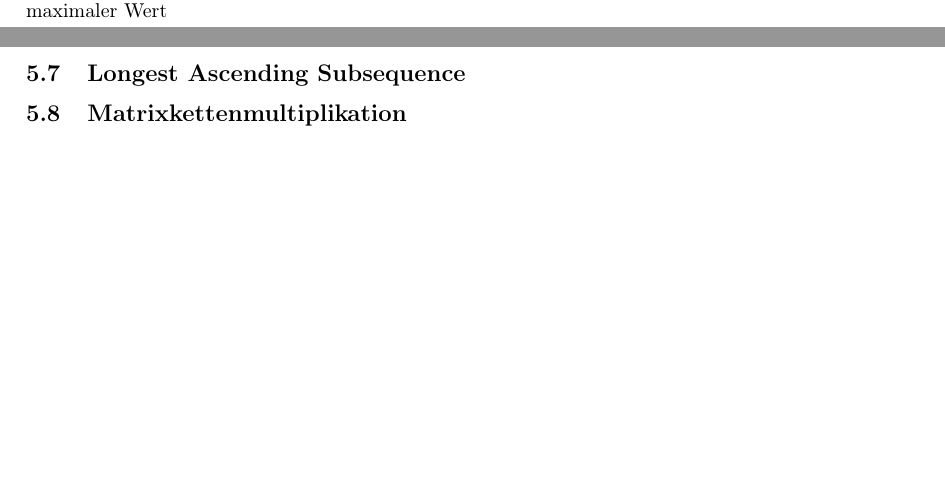
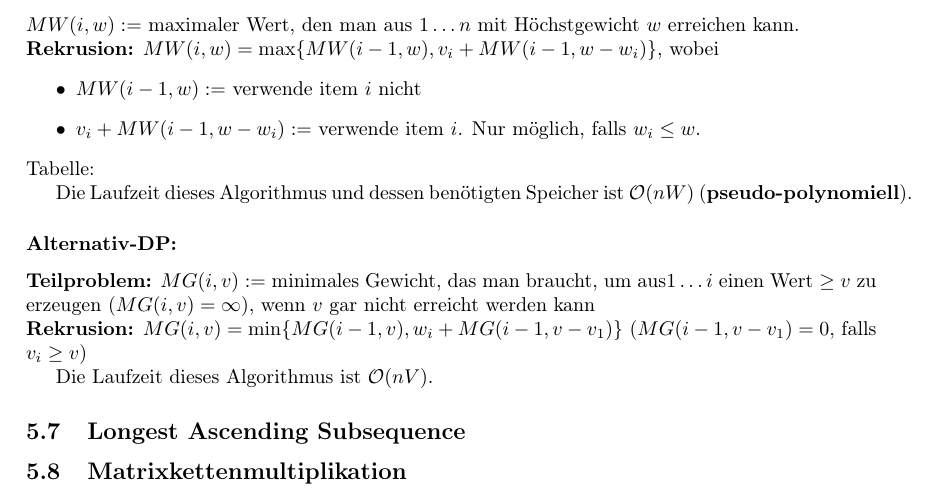
Before and after one commit to eyvess/Zusammenfassung-AnD, a LaTeX document (main.tex): two parts of pages 38 and 39 of 43 before the commit and part of page 39 of 43 after it, the two joined at a grey line, cut at the place of the change, the shorter picture padded with empty space. Compiled offline with pdfLaTeX.

Commit message:
go to overleaf

```diff
--- a/main.tex
+++ b/main.tex
@@ -1904,7 +1904,33 @@ $\rightarrow I = \lbrace 1,2\rbrace$ ist optimal, aber a) nimmt $I = \lbrace 3\r
     (v_1,w_1) = (1,1) ; (v_2,w_2) = (9,10) ; w = 10
 \end{equation*}
 $\rightarrow I = \lbrace 2\rbrace$ ist optimal, aber b) und c) nehmen $I = \lbrace 1\rbrace$ an.
-\textbf{DP-Teilproblem:} $MW(i, w) :=$ maximaler Wert
+\subsubsection*{DP-Teilproblem:} $MW(i, w) :=$ maximaler Wert, den man aus $1 \dots n$ mit Höchstgewicht $w$ erreichen kann. \\
+\textbf{Rekrusion:} $MW(i,w) = \max \lbrace MW(i-1, w) , v_i + MW(i-1,w-w_i)\rbrace$, wobei
+\begin{itemize}
+    \item $MW(i-1, w) :=$ verwende item $i$ nicht
+    \item $v_i + MW(i-1,w-w_i) :=$ verwende item $i$. Nur möglich, falls $w_i \leq w$.
+\end{itemize}
+Tabelle:
+%%Tabelle hier noch einfügen, keine lust gerade :oooo
+
+
+
+%%Ende Tabelle woni kei bock ha zum ihfüege
+Die Laufzeit dieses Algorithmus und dessen benötigten Speicher ist $\mathcal{O}(nW)$ (\textbf{pseudo-polynomiell}).
+
+\subsubsection*{Alternativ-DP:}
+\textbf{Teilproblem:} $MG(i, v) :=$ minimales Gewicht, das man braucht, um aus$1 \dots i$ einen Wert $\geq v$ zu erzeugen ($MG(i, v) = \infty)$, wenn $v$ gar nicht erreicht werden kann \\
+\textbf{Rekrusion:} $MG(i,v)= \min\lbrace MG(i-1, v), w_i + MG(i-1, v-v_1)\rbrace$ ($MG(i-1, v-v_1) = 0$, falls $v_i \geq v$)
+
+
+%%Tabelle hier noch einfügen, keine lust gerade :oooo
+
+
+
+%%Ende Tabelle woni kei bock ha zum ihfüege
+
+Die Laufzeit dieses Algorithmus ist $\mathcal{O}(nV)$.
+
 
 \subsection{Longest Ascending Subsequence}
 
```
Also changed, not shown: 7 other files.
